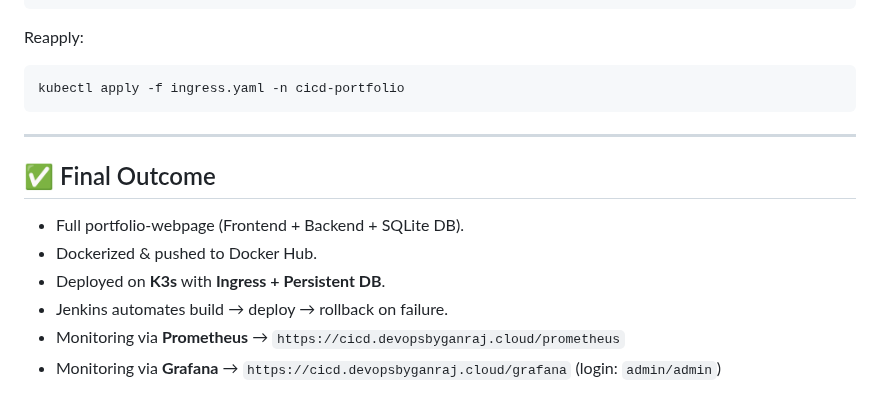
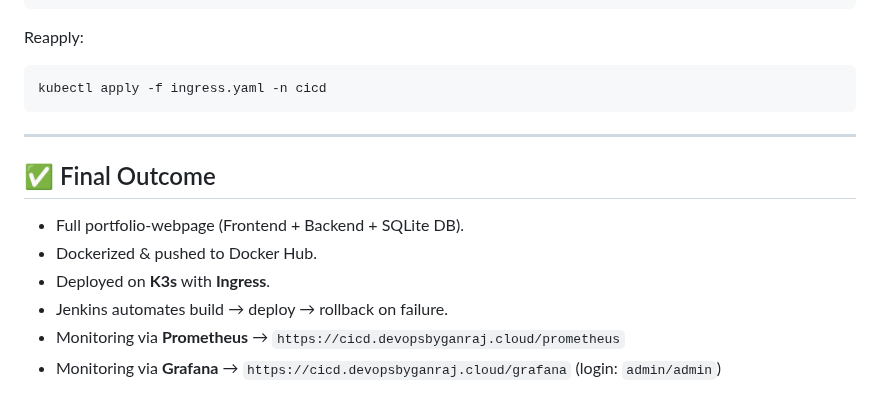
Before and after one commit to ganrajdol99215/devops-ci-cd-portfolio, a Markdown page: README.md, the part around one of its changes. Rendered like a GitHub page.

````diff
--- a/README.md
+++ b/README.md
@@ -359,7 +377,7 @@ spec:
 
 Reapply:
 ```bash
-kubectl apply -f ingress.yaml -n cicd-portfolio
+kubectl apply -f ingress.yaml -n cicd
 ```
 
 ---
@@ -367,7 +385,7 @@ kubectl apply -f ingress.yaml -n cicd-portfolio
 ## ✅ Final Outcome
 - Full portfolio-webpage (Frontend + Backend + SQLite DB).
 - Dockerized & pushed to Docker Hub.
-- Deployed on **K3s** with **Ingress + Persistent DB**.
+- Deployed on **K3s** with **Ingress**.
 - Jenkins automates build → deploy → rollback on failure.
 - Monitoring via **Prometheus** → `https://cicd.devopsbyganraj.cloud/prometheus`
 - Monitoring via **Grafana** → `https://cicd.devopsbyganraj.cloud/grafana` (login: `admin/admin`)
````
Also changed, not shown: other parts of README.md (+24 -6 lines).
